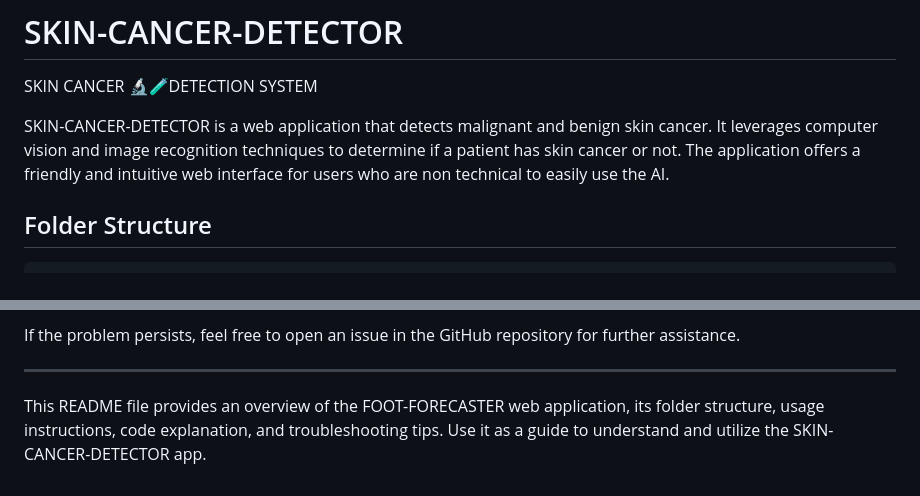
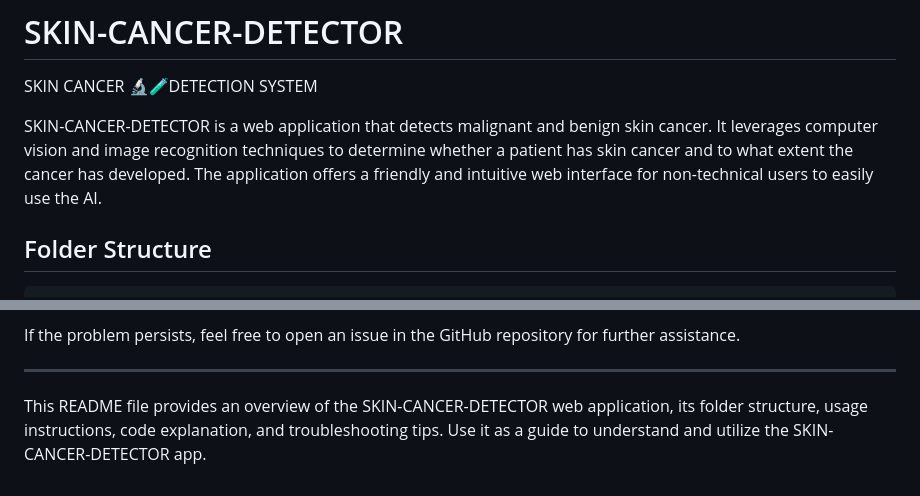
Before and after one commit to N-Elmer/SKIN-CANCER-DETECTOR, a Markdown page: README.md, 2 parts joined by grey strips. Drawn GitHub-style.

```diff
--- a/README.md
+++ b/README.md
@@ -1,7 +1,7 @@
 # SKIN-CANCER-DETECTOR
 SKIN CANCER 🔬🧪DETECTION SYSTEM
 
-SKIN-CANCER-DETECTOR is a web application that detects malignant and benign skin cancer. It leverages computer vision and image recognition techniques to determine if a patient has skin cancer or not. The application offers a friendly and intuitive web interface for users who are non technical to easily use the AI.
+SKIN-CANCER-DETECTOR is a web application that detects malignant and benign skin cancer. It leverages computer vision and image recognition techniques to determine whether a patient has skin cancer and to what extent the cancer has developed. The application offers a friendly and intuitive web interface for non-technical users to easily use the AI.
 
 ## Folder Structure
 
@@ -136,4 +136,4 @@ If the problem persists, feel free to open an issue in the GitHub repository for
 
 ---
 
-This README file provides an overview of the FOOT-FORECASTER web application, its folder structure, usage instructions, code explanation, and troubleshooting tips. Use it as a guide to understand and utilize the SKIN-CANCER-DETECTOR app.
+This README file provides an overview of the SKIN-CANCER-DETECTOR web application, its folder structure, usage instructions, code explanation, and troubleshooting tips. Use it as a guide to understand and utilize the SKIN-CANCER-DETECTOR app.
```
